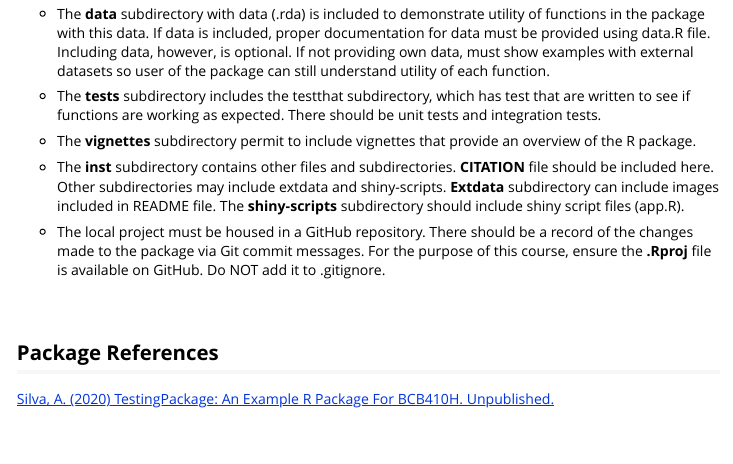
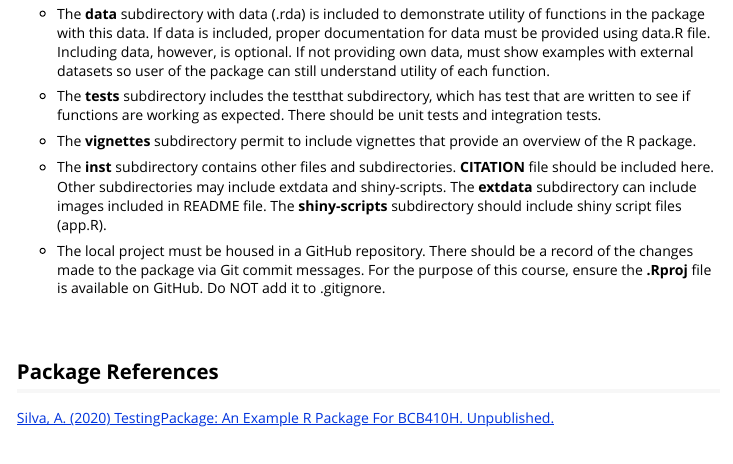
Before and after one commit to anjalisilva/TestingPackage, an R Markdown document (vignettes/Introduction_TestPackage.Rmd): the page in a window 1100 px wide, from 1220 px down. Rendered offline with R 4.5, knitr and Pandoc, with nearby package versions; long lines of code are wrapped.

Commit message:
Minor updates to vignette

```diff
--- a/vignettes/Introduction_TestPackage.Rmd
+++ b/vignettes/Introduction_TestPackage.Rmd
@@ -77,7 +77,7 @@ The minimal requirements of an R package is described, followed by other compone
 
 * The **vignettes** subdirectory permit to include vignettes that provide an overview of the R package.
 
-* The **inst** subdirectory contains other files and subdirectories. **CITATION** file should be included here. Other subdirectories may include extdata and shiny-scripts. **Extdata** subdirectory can include images included in README file. The **shiny-scripts** subdirectory should include shiny script files (app.R).
+* The **inst** subdirectory contains other files and subdirectories. **CITATION** file should be included here. Other subdirectories may include extdata and shiny-scripts. The **extdata** subdirectory can include images included in README file. The **shiny-scripts** subdirectory should include shiny script files (app.R).
 
 * The local project must be housed in a GitHub repository. There should be a record of the changes made to the package via Git commit messages. For the purpose of this course, ensure the **.Rproj** file is available on GitHub. Do NOT add it to .gitignore.
 
```
Also changed, not shown: 1 other file.
